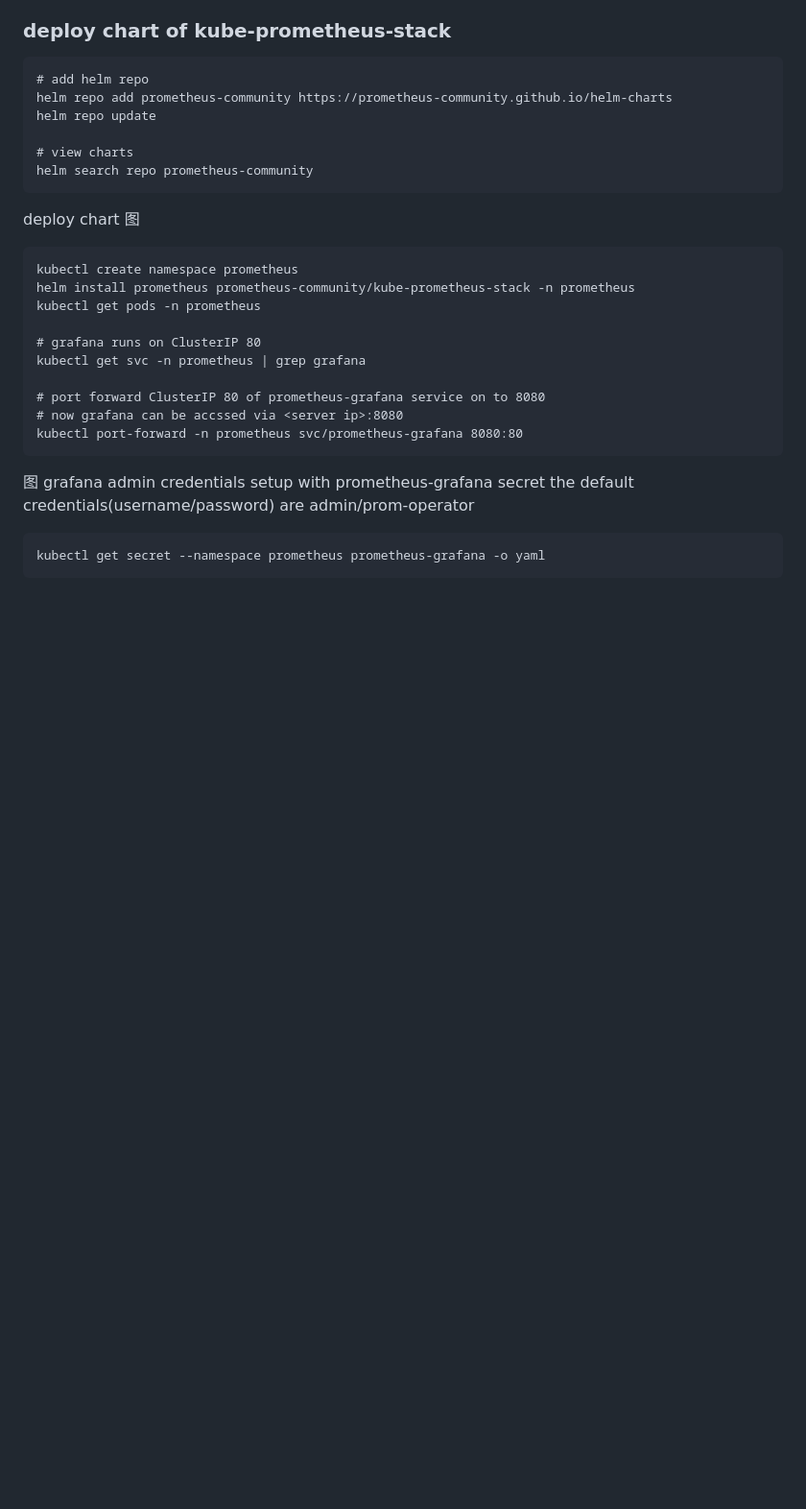
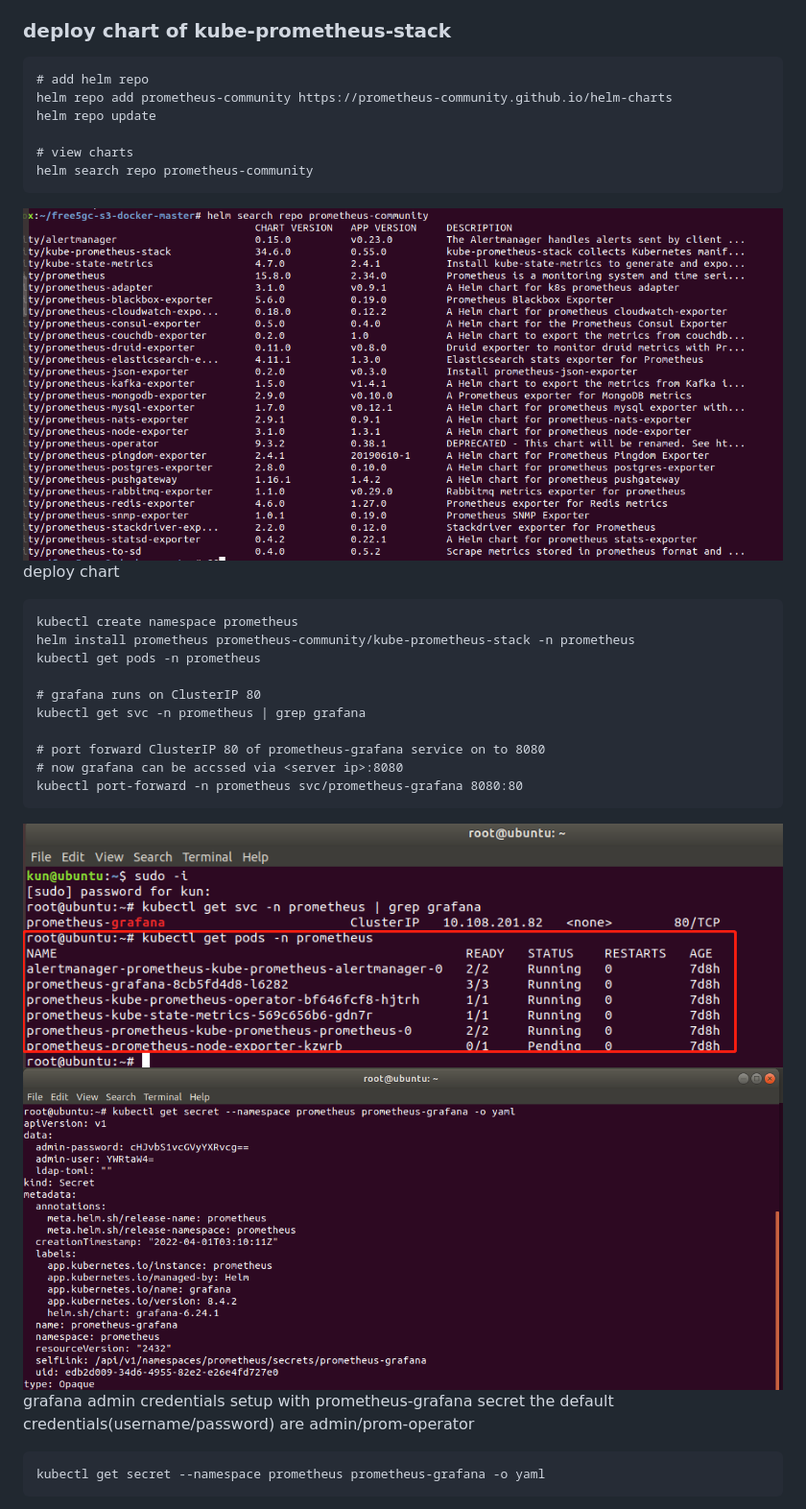
Before and after one commit to Edwin-Xuanyuan-Ji/6184_5G_ansible_deployment, a Markdown page: Kubernetes/README.md, the part around the change printed below. Shown: that part at 96% size. Rendered like a GitHub page; pictures changed too: Kubernetes/pics/prometheus1.png (added), Kubernetes/pics/prometheus2.png (added), Kubernetes/pics/prometheus3.png (added); blank space fills up the shorter version.

````diff
--- a/Kubernetes/README.md
+++ b/Kubernetes/README.md
@@ -195,8 +206,8 @@ helm repo update
 # view charts
 helm search repo prometheus-community
 ```
+![](pics/prometheus1.png)
 deploy chart
-图
 ```
 kubectl create namespace prometheus
 helm install prometheus prometheus-community/kube-prometheus-stack -n prometheus
@@ -209,7 +220,8 @@ kubectl get svc -n prometheus | grep grafana
 # now grafana can be accssed via <server ip>:8080
 kubectl port-forward -n prometheus svc/prometheus-grafana 8080:80
 ```
-图
+![](pics/prometheus2.png)
+![](pics/prometheus3.png)
 grafana admin credentials setup with prometheus-grafana secret
 the default credentials(username/password) are admin/prom-operator
 ```
````
Also changed, not shown: other parts of Kubernetes/README.md (+15 -3 lines).
